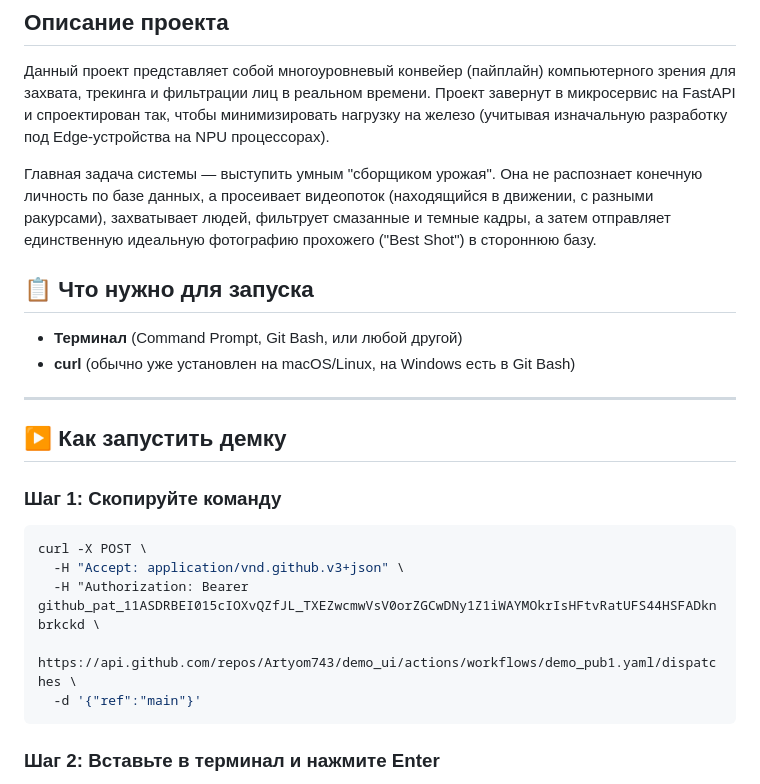
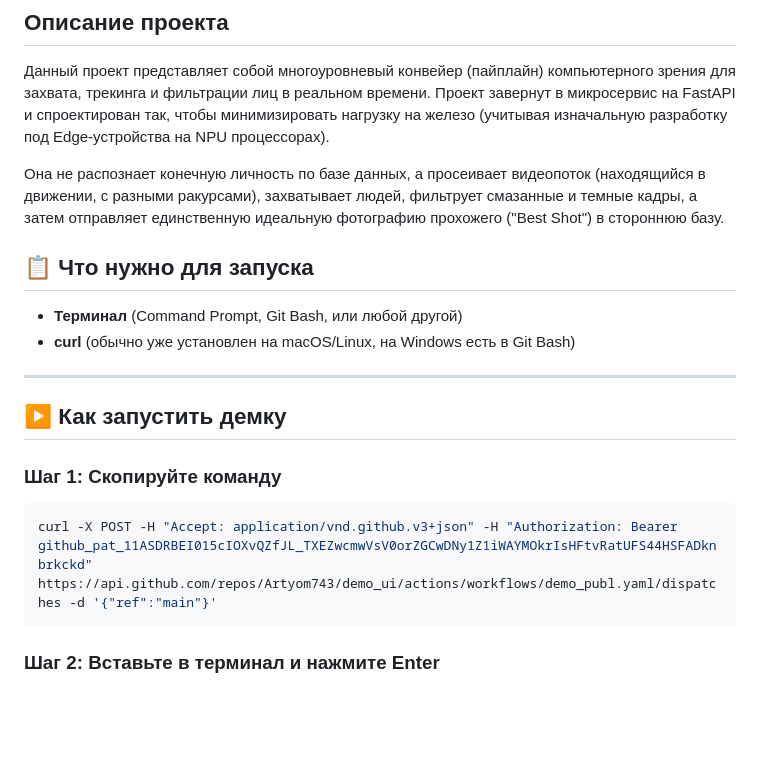
Before and after one commit to Artyom743/demo_ui, a Markdown page: README.md, the part around the change. Rendered like a GitHub page; blank space fills up the shorter version.

Commit message:
final change readme

````diff
--- a/README.md
+++ b/README.md
@@ -3,7 +3,7 @@
 ## Описание проекта
 Данный проект представляет собой многоуровневый конвейер (пайплайн) компьютерного зрения для захвата, трекинга и фильтрации лиц в реальном времени. Проект завернут в микросервис на FastAPI и спроектирован так, чтобы минимизировать нагрузку на железо (учитывая изначальную разработку под Edge-устройства на NPU процессорах).
 
-Главная задача системы — выступить умным "сборщиком урожая". Она не распознает конечную личность по базе данных, а просеивает видеопоток (находящийся в движении, с разными ракурсами), захватывает людей, фильтрует смазанные и темные кадры, а затем отправляет единственную идеальную фотографию прохожего ("Best Shot") в стороннюю базу.
+Она не распознает конечную личность по базе данных, а просеивает видеопоток (находящийся в движении, с разными ракурсами), захватывает людей, фильтрует смазанные и темные кадры, а затем отправляет единственную идеальную фотографию прохожего ("Best Shot") в стороннюю базу.
 
 ## 📋 Что нужно для запуска
 
@@ -17,11 +17,7 @@
 ### Шаг 1: Скопируйте команду
 
 ```bash
-curl -X POST \
-  -H "Accept: application/vnd.github.v3+json" \
-  -H "Authorization: Bearer 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 \
-  https://api.github.com/repos/Artyom743/demo_ui/actions/workflows/demo_pub1.yaml/dispatches \
-  -d '{"ref":"main"}'
+curl -X POST -H "Accept: application/vnd.github.v3+json" -H "Authorization: Bearer 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" https://api.github.com/repos/Artyom743/demo_ui/actions/workflows/demo_publ.yaml/dispatches -d '{"ref":"main"}'
 ```
 
 ### Шаг 2: Вставьте в терминал и нажмите Enter
````
